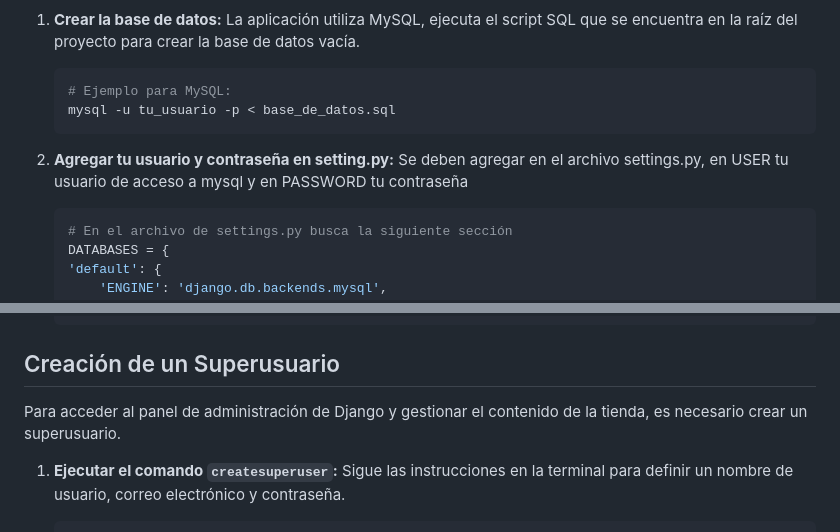
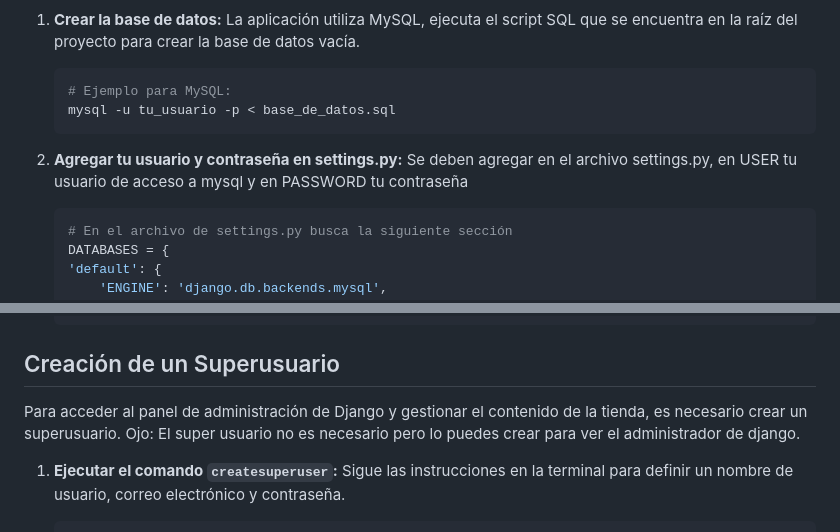
Before and after one commit to carlabastida/reingenieriaPOS, a Markdown page: README.md, 2 parts joined by grey strips. Drawn GitHub-style.

Commit message:
Update README with clearer instructions
Clarify instructions for settings.py and superuser creation.

````diff
--- a/README.md
+++ b/README.md
@@ -51,7 +51,7 @@ El archivo SQL crea la base de datos, mientras que las migraciones se encargará
     # Ejemplo para MySQL:
     mysql -u tu_usuario -p < base_de_datos.sql
     ```
-2. **Agregar tu usuario y contraseña en setting.py:** Se deben agregar en el archivo settings.py, en USER tu usuario de acceso a mysql y en PASSWORD tu contraseña
+2. **Agregar tu usuario y contraseña en settings.py:** Se deben agregar en el archivo settings.py, en USER tu usuario de acceso a mysql y en PASSWORD tu contraseña
 
     ```bash
     # En el archivo de settings.py busca la siguiente sección
@@ -75,7 +75,7 @@ El archivo SQL crea la base de datos, mientras que las migraciones se encargará
 
 ## Creación de un Superusuario
 
-Para acceder al panel de administración de Django y gestionar el contenido de la tienda, es necesario crear un superusuario.
+Para acceder al panel de administración de Django y gestionar el contenido de la tienda, es necesario crear un superusuario. Ojo: El super usuario no es necesario pero lo puedes crear para ver el administrador de django.
 
 1.  **Ejecutar el comando `createsuperuser`:** Sigue las instrucciones en la terminal para definir un nombre de usuario, correo electrónico y contraseña.
 
````
